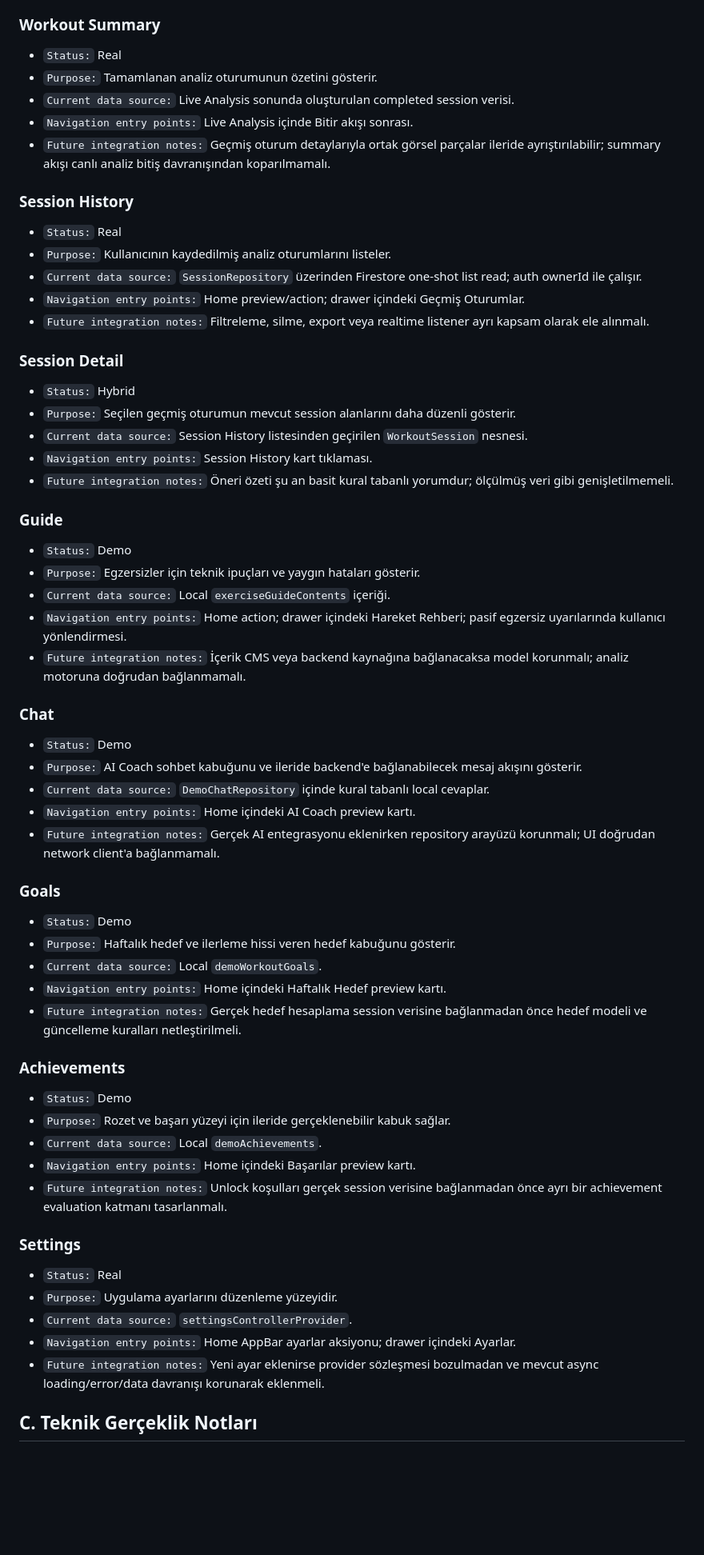
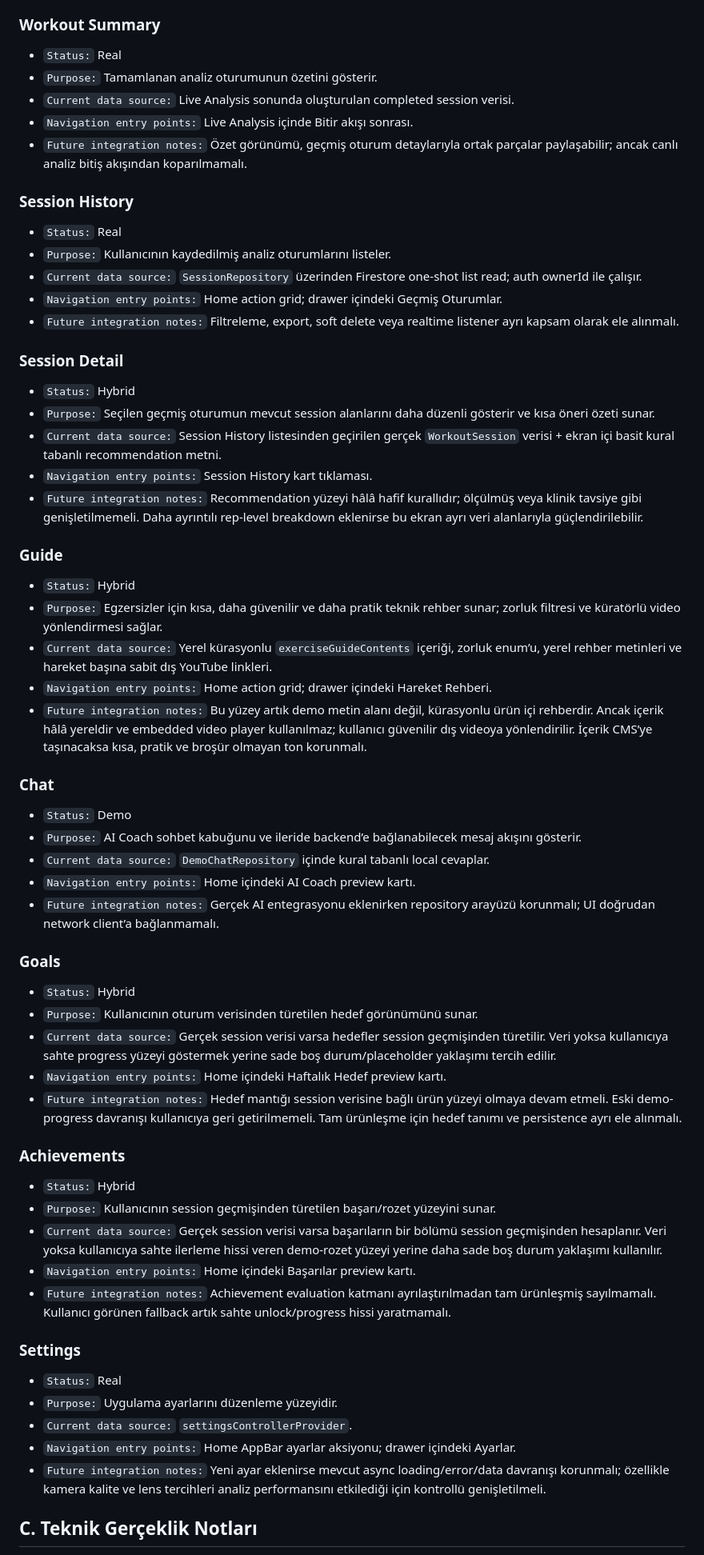
Before and after one commit to bkrbzdgn40/pea, a Markdown page: docs/feature_status_matrix.md, the part around one of its changes. Shown at 80% size. GitHub-like rendering; blank space fills up the shorter version.

```diff
--- a/docs/feature_status_matrix.md
+++ b/docs/feature_status_matrix.md
@@ -53,67 +62,67 @@ Bu doküman uygulamadaki mevcut ürün yüzeylerinin teknik durumunu sınıfland
 
 ### Workout Summary
 
-- `Status:` Real
-- `Purpose:` Tamamlanan analiz oturumunun özetini gösterir.
-- `Current data source:` Live Analysis sonunda oluşturulan completed session verisi.
-- `Navigation entry points:` Live Analysis içinde Bitir akışı sonrası.
-- `Future integration notes:` Geçmiş oturum detaylarıyla ortak görsel parçalar ileride ayrıştırılabilir; summary akışı canlı analiz bitiş davranışından koparılmamalı.
+* `Status:` Real
+* `Purpose:` Tamamlanan analiz oturumunun özetini gösterir.
+* `Current data source:` Live Analysis sonunda oluşturulan completed session verisi.
+* `Navigation entry points:` Live Analysis içinde Bitir akışı sonrası.
+* `Future integration notes:` Özet görünümü, geçmiş oturum detaylarıyla ortak parçalar paylaşabilir; ancak canlı analiz bitiş akışından koparılmamalı.
 
 ### Session History
 
-- `Status:` Real
-- `Purpose:` Kullanıcının kaydedilmiş analiz oturumlarını listeler.
-- `Current data source:` `SessionRepository` üzerinden Firestore one-shot list read; auth ownerId ile çalışır.
-- `Navigation entry points:` Home preview/action; drawer içindeki Geçmiş Oturumlar.
-- `Future integration notes:` Filtreleme, silme, export veya realtime listener ayrı kapsam olarak ele alınmalı.
+* `Status:` Real
+* `Purpose:` Kullanıcının kaydedilmiş analiz oturumlarını listeler.
+* `Current data source:` `SessionRepository` üzerinden Firestore one-shot list read; auth ownerId ile çalışır.
+* `Navigation entry points:` Home action grid; drawer içindeki Geçmiş Oturumlar.
+* `Future integration notes:` Filtreleme, export, soft delete veya realtime listener ayrı kapsam olarak ele alınmalı.
 
 ### Session Detail
 
-- `Status:` Hybrid
-- `Purpose:` Seçilen geçmiş oturumun mevcut session alanlarını daha düzenli gösterir.
-- `Current data source:` Session History listesinden geçirilen `WorkoutSession` nesnesi.
-- `Navigation entry points:` Session History kart tıklaması.
-- `Future integration notes:` Öneri özeti şu an basit kural tabanlı yorumdur; ölçülmüş veri gibi genişletilmemeli.
+* `Status:` Hybrid
+* `Purpose:` Seçilen geçmiş oturumun mevcut session alanlarını daha düzenli gösterir ve kısa öneri özeti sunar.
+* `Current data source:` Session History listesinden geçirilen gerçek `WorkoutSession` verisi + ekran içi basit kural tabanlı recommendation metni.
+* `Navigation entry points:` Session History kart tıklaması.
+* `Future integration notes:` Recommendation yüzeyi hâlâ hafif kurallıdır; ölçülmüş veya klinik tavsiye gibi genişletilmemeli. Daha ayrıntılı rep-level breakdown eklenirse bu ekran ayrı veri alanlarıyla güçlendirilebilir.
 
 ### Guide
 
-- `Status:` Demo
-- `Purpose:` Egzersizler için teknik ipuçları ve yaygın hataları gösterir.
-- `Current data source:` Local `exerciseGuideContents` içeriği.
-- `Navigation entry points:` Home action; drawer içindeki Hareket Rehberi; pasif egzersiz uyarılarında kullanıcı yönlendirmesi.
-- `Future integration notes:` İçerik CMS veya backend kaynağına bağlanacaksa model korunmalı; analiz motoruna doğrudan bağlanmamalı.
+* `Status:` Hybrid
+* `Purpose:` Egzersizler için kısa, daha güvenilir ve daha pratik teknik rehber sunar; zorluk filtresi ve küratörlü video yönlendirmesi sağlar.
+* `Current data source:` Yerel kürasyonlu `exerciseGuideContents` içeriği, zorluk enum’u, yerel rehber metinleri ve hareket başına sabit dış YouTube linkleri.
+* `Navigation entry points:` Home action grid; drawer içindeki Hareket Rehberi.
+* `Future integration notes:` Bu yüzey artık demo metin alanı değil, kürasyonlu ürün içi rehberdir. Ancak içerik hâlâ yereldir ve embedded video player kullanılmaz; kullanıcı güvenilir dış videoya yönlendirilir. İçerik CMS’ye taşınacaksa kısa, pratik ve broşür olmayan ton korunmalı.
 
 ### Chat
 
-- `Status:` Demo
-- `Purpose:` AI Coach sohbet kabuğunu ve ileride backend'e bağlanabilecek mesaj akışını gösterir.
-- `Current data source:` `DemoChatRepository` içinde kural tabanlı local cevaplar.
-- `Navigation entry points:` Home içindeki AI Coach preview kartı.
-- `Future integration notes:` Gerçek AI entegrasyonu eklenirken repository arayüzü korunmalı; UI doğrudan network client'a bağlanmamalı.
+* `Status:` Demo
+* `Purpose:` AI Coach sohbet kabuğunu ve ileride backend’e bağlanabilecek mesaj akışını gösterir.
+* `Current data source:` `DemoChatRepository` içinde kural tabanlı local cevaplar.
+* `Navigation entry points:` Home içindeki AI Coach preview kartı.
+* `Future integration notes:` Gerçek AI entegrasyonu eklenirken repository arayüzü korunmalı; UI doğrudan network client’a bağlanmamalı.
 
 ### Goals
 
-- `Status:` Demo
-- `Purpose:` Haftalık hedef ve ilerleme hissi veren hedef kabuğunu gösterir.
-- `Current data source:` Local `demoWorkoutGoals`.
-- `Navigation entry points:` Home içindeki Haftalık Hedef preview kartı.
-- `Future integration notes:` Gerçek hedef hesaplama session verisine bağlanmadan önce hedef modeli ve güncelleme kuralları netleştirilmeli.
+* `Status:` Hybrid
+* `Purpose:` Kullanıcının oturum verisinden türetilen hedef görünümünü sunar.
+* `Current data source:` Gerçek session verisi varsa hedefler session geçmişinden türetilir. Veri yoksa kullanıcıya sahte progress yüzeyi göstermek yerine sade boş durum/placeholder yaklaşımı tercih edilir.
+* `Navigation entry points:` Home içindeki Haftalık Hedef preview kartı.
+* `Future integration notes:` Hedef mantığı session verisine bağlı ürün yüzeyi olmaya devam etmeli. Eski demo-progress davranışı kullanıcıya geri getirilmemeli. Tam ürünleşme için hedef tanımı ve persistence ayrı ele alınmalı.
 
 ### Achievements
 
-- `Status:` Demo
-- `Purpose:` Rozet ve başarı yüzeyi için ileride gerçeklenebilir kabuk sağlar.
-- `Current data source:` Local `demoAchievements`.
-- `Navigation entry points:` Home içindeki Başarılar preview kartı.
-- `Future integration notes:` Unlock koşulları gerçek session verisine bağlanmadan önce ayrı bir achievement evaluation katmanı tasarlanmalı.
+* `Status:` Hybrid
+* `Purpose:` Kullanıcının session geçmişinden türetilen başarı/rozet yüzeyini sunar.
+* `Current data source:` Gerçek session verisi varsa başarıların bir bölümü session geçmişinden hesaplanır. Veri yoksa kullanıcıya sahte ilerleme hissi veren demo-rozet yüzeyi yerine daha sade boş durum yaklaşımı kullanılır.
+* `Navigation entry points:` Home içindeki Başarılar preview kartı.
+* `Future integration notes:` Achievement evaluation katmanı ayrılaştırılmadan tam ürünleşmiş sayılmamalı. Kullanıcı görünen fallback artık sahte unlock/progress hissi yaratmamalı.
 
 ### Settings
 
-- `Status:` Real
-- `Purpose:` Uygulama ayarlarını düzenleme yüzeyidir.
-- `Current data source:` `settingsControllerProvider`.
-- `Navigation entry points:` Home AppBar ayarlar aksiyonu; drawer içindeki Ayarlar.
-- `Future integration notes:` Yeni ayar eklenirse provider sözleşmesi bozulmadan ve mevcut async loading/error/data davranışı korunarak eklenmeli.
+* `Status:` Real
+* `Purpose:` Uygulama ayarlarını düzenleme yüzeyidir.
+* `Current data source:` `settingsControllerProvider`.
+* `Navigation entry points:` Home AppBar ayarlar aksiyonu; drawer içindeki Ayarlar.
+* `Future integration notes:` Yeni ayar eklenirse mevcut async loading/error/data davranışı korunmalı; özellikle kamera kalite ve lens tercihleri analiz performansını etkilediği için kontrollü genişletilmeli.
 
 ## C. Teknik Gerçeklik Notları
 
```
Also changed, not shown: other parts of docs/feature_status_matrix.md (+94 -69 lines).
